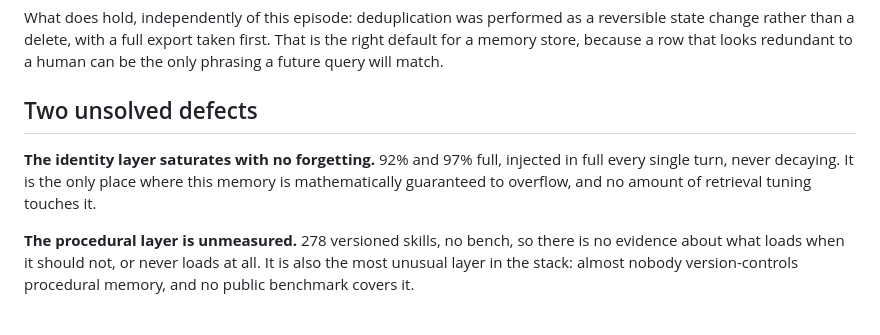
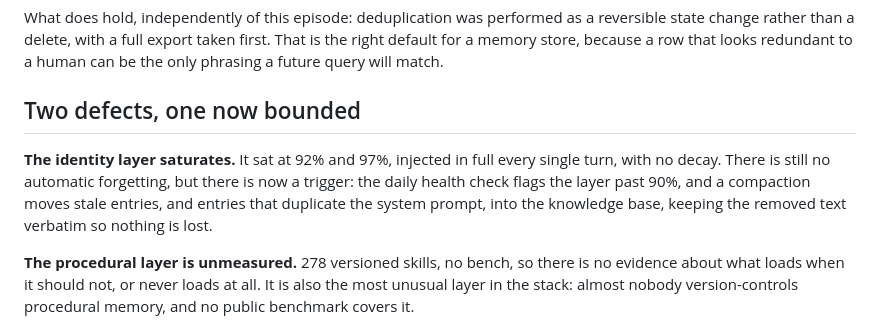
Before and after one commit to iacker/HBA, a Markdown page: docs/MEMORY.md, the part around one of its changes. GitHub-like rendering.

```diff
--- a/docs/MEMORY.md
+++ b/docs/MEMORY.md
@@ -243,12 +301,14 @@ reversible state change rather than a delete, with a full export taken first.
 That is the right default for a memory store, because a row that looks redundant
 to a human can be the only phrasing a future query will match.
 
-## Two unsolved defects
+## Two defects, one now bounded
 
-**The identity layer saturates with no forgetting.** 92% and 97% full, injected
-in full every single turn, never decaying. It is the only place where this
-memory is mathematically guaranteed to overflow, and no amount of retrieval
-tuning touches it.
+**The identity layer saturates.** It sat at 92% and 97%, injected in full every
+single turn, with no decay. There is still no automatic forgetting, but there
+is now a trigger: the daily health check flags the layer past 90%, and a
+compaction moves stale entries, and entries that duplicate the system prompt,
+into the knowledge base, keeping the
+removed text verbatim so nothing is lost.
 
 **The procedural layer is unmeasured.** 278 versioned skills, no bench, so there
 is no evidence about what loads when it should not, or never loads at all. It is
```
Also changed, not shown: other parts of docs/MEMORY.md (+58 -0 lines).
